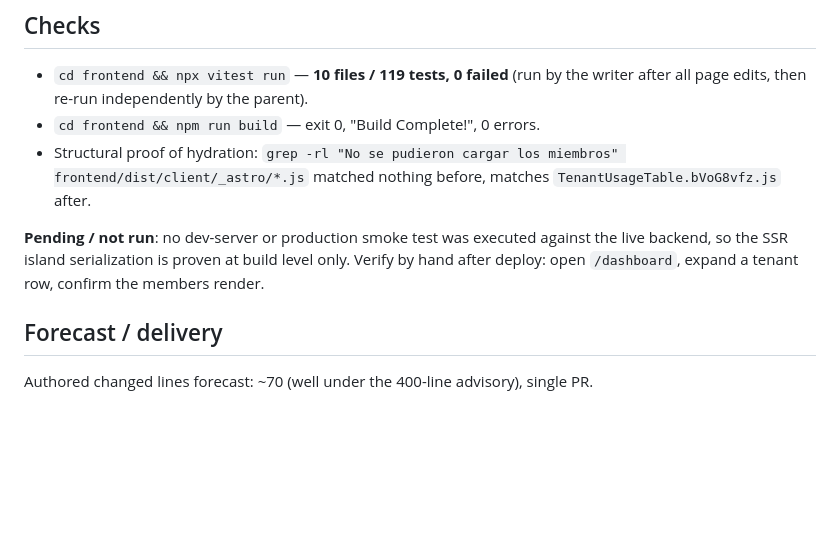
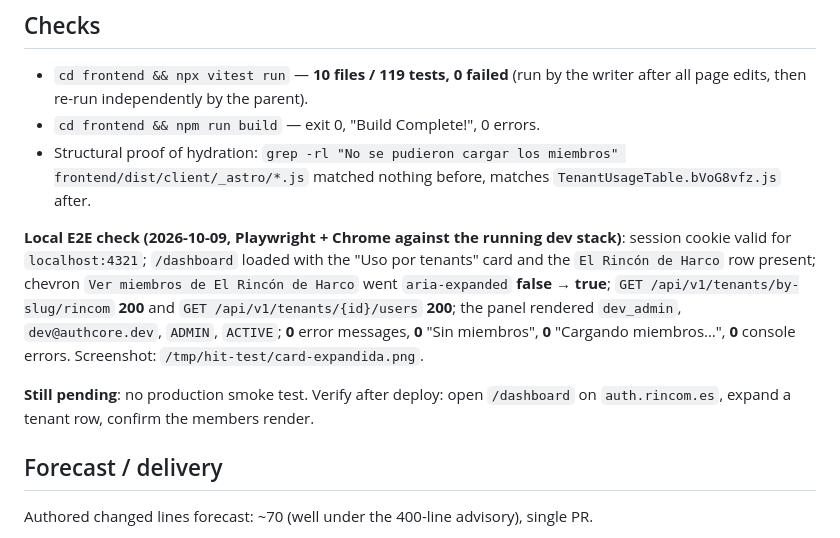
Before and after one commit to hernanharco/authelrincondeharco, a Markdown page: odd/tasks/fix-tenant-members-expand.md, the part around the change. Drawn GitHub-style; blank space fills up the shorter version.

Commit message:
docs(authCore): record local end-to-end check for the tenant expander
Playwright against the running dev stack proved the whole chain the
unit tests only mocked: aria-expanded flips, by-slug and users both
return 200, and the member row renders with no console errors.
Production smoke test remains the only check not run.

```diff
--- a/odd/tasks/fix-tenant-members-expand.md
+++ b/odd/tasks/fix-tenant-members-expand.md
@@ -116,9 +116,16 @@ were left untouched.
 - Structural proof of hydration: `grep -rl "No se pudieron cargar los miembros" frontend/dist/client/_astro/*.js`
   matched nothing before, matches `TenantUsageTable.bVoG8vfz.js` after.
 
-**Pending / not run**: no dev-server or production smoke test was executed against the
-live backend, so the SSR island serialization is proven at build level only. Verify by
-hand after deploy: open `/dashboard`, expand a tenant row, confirm the members render.
+**Local E2E check (2026-10-09, Playwright + Chrome against the running dev stack)**: session cookie
+valid for `localhost:4321`; `/dashboard` loaded with the "Uso por tenants" card and the
+`El Rincón de Harco` row present; chevron `Ver miembros de El Rincón de Harco` went
+`aria-expanded` **false → true**; `GET /api/v1/tenants/by-slug/rincom` **200** and
+`GET /api/v1/tenants/{id}/users` **200**; the panel rendered `dev_admin`,
+`dev@authcore.dev`, `ADMIN`, `ACTIVE`; **0** error messages, **0** "Sin miembros",
+**0** "Cargando miembros…", **0** console errors. Screenshot: `/tmp/hit-test/card-expandida.png`.
+
+**Still pending**: no production smoke test. Verify after deploy: open `/dashboard` on
+`auth.rincom.es`, expand a tenant row, confirm the members render.
 
 ## Forecast / delivery
 
```
